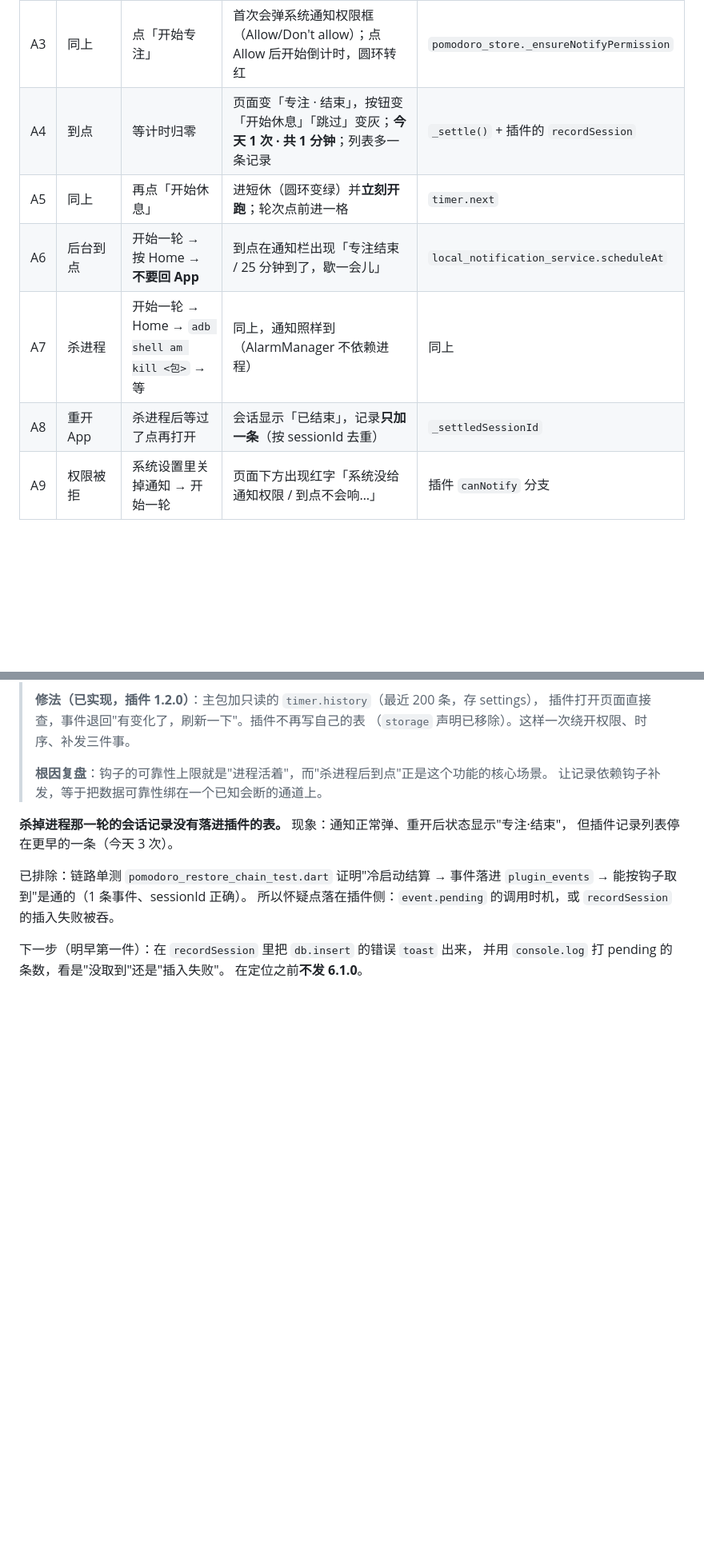
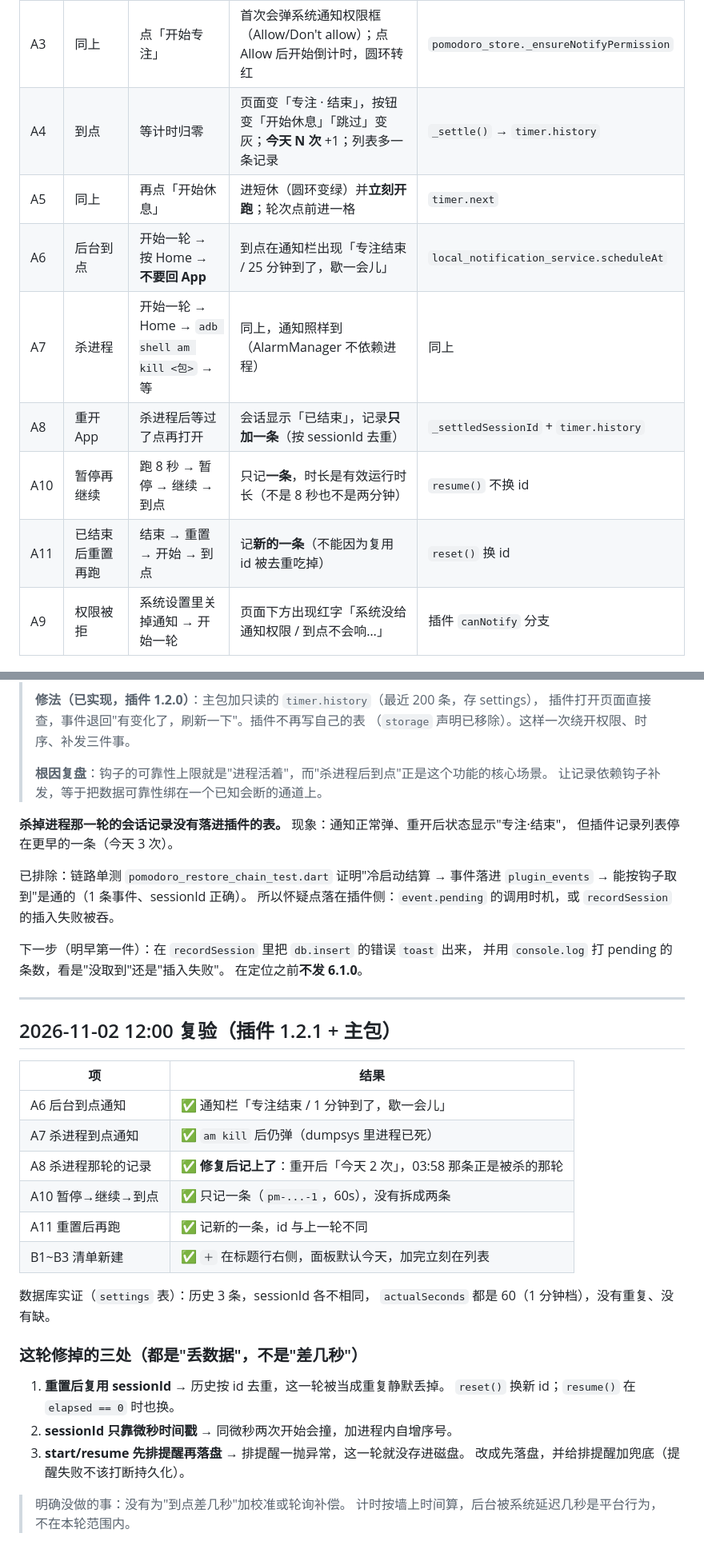
Before and after one commit to Aria-2676/taskmaster-v6, a Markdown page: docs/acceptance/2026-11-02-pomodoro.md, 2 parts joined by grey strips. Shown at 80% size. Rendered like a GitHub page; blank space fills up the shorter version.

Commit message:
文档：6.1.0 模拟器复验结果（杀进程记录已修复，A6~A11 通过）

```diff
--- a/docs/acceptance/2026-11-02-pomodoro.md
+++ b/docs/acceptance/2026-11-02-pomodoro.md
@@ -13,11 +13,13 @@
 | A1 | 市场 → 安装「番茄钟」 | 看权限弹窗 | 只列一条「给你发提醒通知（只在本机弹，不联网）」，**不出现「未知权限」** | `permission_copy.dart` |
 | A2 | 侧边栏 → 番茄钟 | 打开 | 圆环 + 25:00 + 专注 + 四个轮次点 + 三个按钮 + 「今天还没有记录」 | `plugins/src/pomodoro/index.html` |
 | A3 | 同上 | 点「开始专注」 | 首次会弹系统通知权限框（Allow/Don't allow）；点 Allow 后开始倒计时，圆环转红 | `pomodoro_store._ensureNotifyPermission` |
-| A4 | 到点 | 等计时归零 | 页面变「专注 · 结束」，按钮变「开始休息」「跳过」变灰；**今天 1 次 · 共 1 分钟**；列表多一条记录 | `_settle()` + 插件的 `recordSession` |
+| A4 | 到点 | 等计时归零 | 页面变「专注 · 结束」，按钮变「开始休息」「跳过」变灰；**今天 N 次** +1；列表多一条记录 | `_settle()` → `timer.history` |
 | A5 | 同上 | 再点「开始休息」 | 进短休（圆环变绿）并**立刻开跑**；轮次点前进一格 | `timer.next` |
 | A6 | 后台到点 | 开始一轮 → 按 Home → **不要回 App** | 到点在通知栏出现「专注结束 / 25 分钟到了，歇一会儿」 | `local_notification_service.scheduleAt` |
 | A7 | 杀进程 | 开始一轮 → Home → `adb shell am kill <包>` → 等 | 同上，通知照样到（AlarmManager 不依赖进程） | 同上 |
-| A8 | 重开 App | 杀进程后等过了点再打开 | 会话显示「已结束」，记录**只加一条**（按 sessionId 去重） | `_settledSessionId` |
+| A8 | 重开 App | 杀进程后等过了点再打开 | 会话显示「已结束」，记录**只加一条**（按 sessionId 去重） | `_settledSessionId` + `timer.history` |
+| A10 | 暂停再继续 | 跑 8 秒 → 暂停 → 继续 → 到点 | 只记**一条**，时长是有效运行时长（不是 8 秒也不是两分钟） | `resume()` 不换 id |
+| A11 | 已结束后重置再跑 | 结束 → 重置 → 开始 → 到点 | 记**新的一条**（不能因为复用 id 被去重吃掉） | `reset()` 换 id |
 | A9 | 权限被拒 | 系统设置里关掉通知 → 开始一轮 | 页面下方出现红字「系统没给通知权限 / 到点不会响…」 | 插件 `canNotify` 分支 |
 
 ## B. 清单模式新建（list_mode 1.1.0）
@@ -96,3 +98,30 @@
 下一步（明早第一件）：在 `recordSession` 里把 `db.insert` 的错误 `toast` 出来，
 并用 `console.log` 打 pending 的条数，看是"没取到"还是"插入失败"。
 在定位之前**不发 6.1.0**。
+
+---
+
+## 2026-11-02 12:00 复验（插件 1.2.1 + 主包）
+
+| 项 | 结果 |
+|---|---|
+| A6 后台到点通知 | ✅ 通知栏「专注结束 / 1 分钟到了，歇一会儿」 |
+| A7 杀进程到点通知 | ✅ `am kill` 后仍弹（dumpsys 里进程已死） |
+| A8 杀进程那轮的记录 | ✅ **修复后记上了**：重开后「今天 2 次」，03:58 那条正是被杀的那轮 |
+| A10 暂停→继续→到点 | ✅ 只记一条（`pm-...-1`，60s），没有拆成两条 |
+| A11 重置后再跑 | ✅ 记新的一条，id 与上一轮不同 |
+| B1~B3 清单新建 | ✅ `＋` 在标题行右侧，面板默认今天，加完立刻在列表 |
+
+数据库实证（`settings` 表）：历史 3 条，sessionId 各不相同，
+`actualSeconds` 都是 60（1 分钟档），没有重复、没有缺。
+
+### 这轮修掉的三处（都是"丢数据"，不是"差几秒"）
+
+1. **重置后复用 sessionId** → 历史按 id 去重，这一轮被当成重复静默丢掉。
+   `reset()` 换新 id；`resume()` 在 `elapsed == 0` 时也换。
+2. **sessionId 只靠微秒时间戳** → 同微秒两次开始会撞，加进程内自增序号。
+3. **start/resume 先排提醒再落盘** → 排提醒一抛异常，这一轮就没存进磁盘。
+   改成先落盘，并给排提醒加兜底（提醒失败不该打断持久化）。
+
+> 明确没做的事：没有为"到点差几秒"加校准或轮询补偿。
+> 计时按墙上时间算，后台被系统延迟几秒是平台行为，不在本轮范围内。
```
